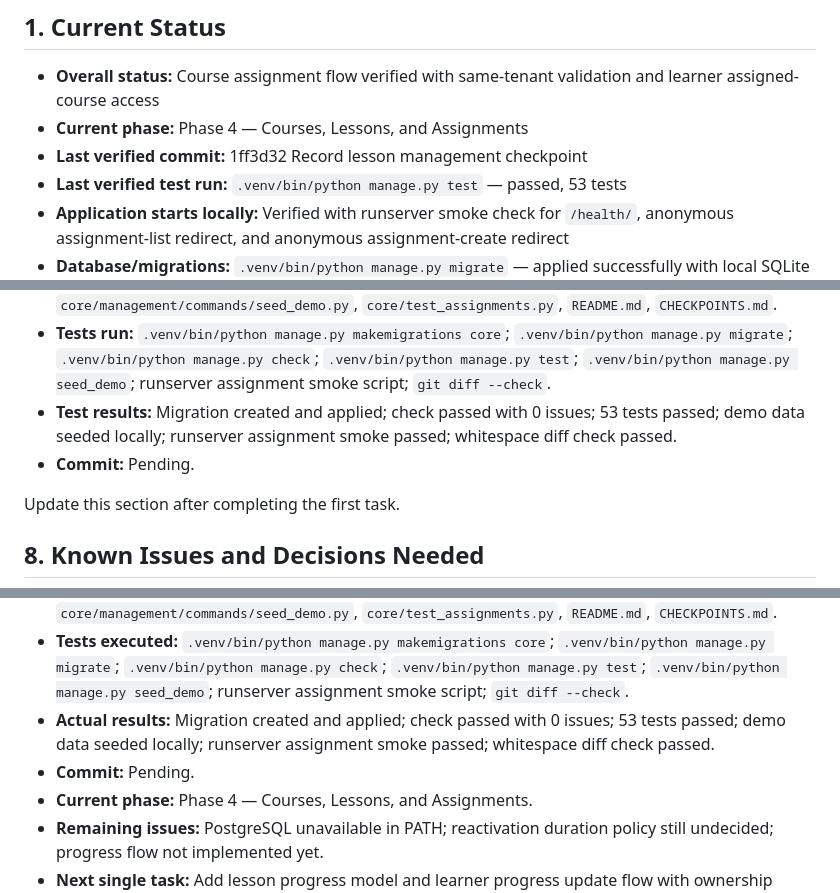
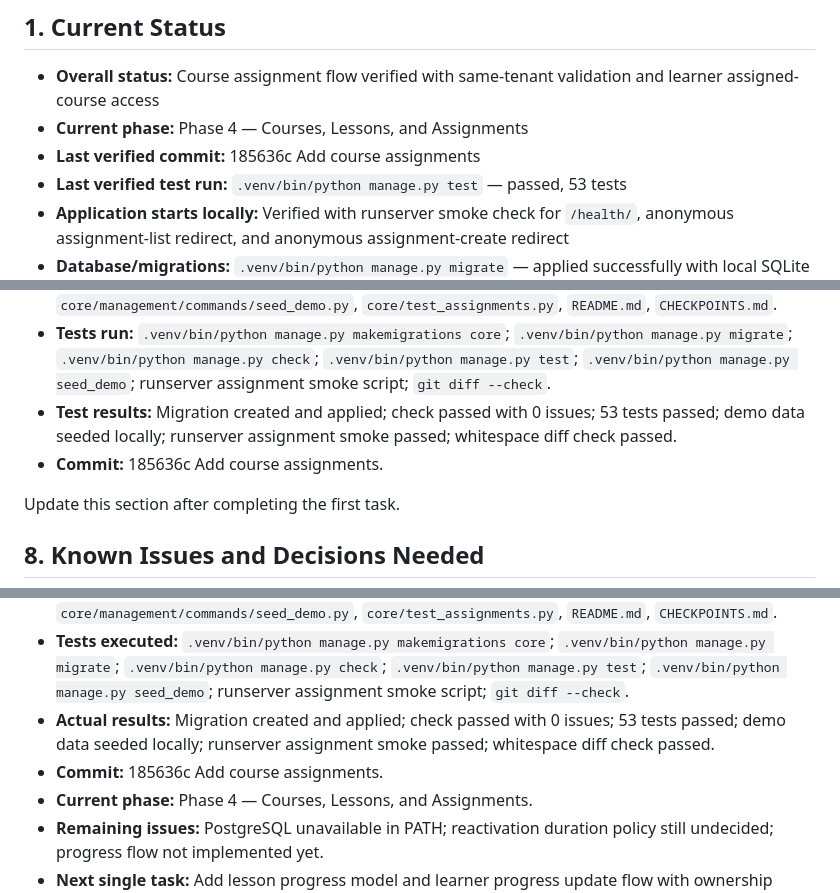
Before and after one commit to scientiac/learnant, a Markdown page: CHECKPOINTS.md, 3 parts joined by grey strips. Rendered like a GitHub page.

Commit message:
Record assignment checkpoint

```diff
--- a/CHECKPOINTS.md
+++ b/CHECKPOINTS.md
@@ -8,7 +8,7 @@
 
 - **Overall status:** Course assignment flow verified with same-tenant validation and learner assigned-course access
 - **Current phase:** Phase 4 — Courses, Lessons, and Assignments
-- **Last verified commit:** 1ff3d32 Record lesson management checkpoint
+- **Last verified commit:** 185636c Add course assignments
 - **Last verified test run:** `.venv/bin/python manage.py test` — passed, 53 tests
 - **Application starts locally:** Verified with runserver smoke check for `/health/`, anonymous assignment-list redirect, and anonymous assignment-create redirect
 - **Database/migrations:** `.venv/bin/python manage.py migrate` — applied successfully with local SQLite
@@ -98,7 +98,7 @@ Expected actions:
 - **Files changed:** `core/models.py`, `core/forms.py`, `core/admin.py`, `core/views.py`, `config/urls.py`, `core/migrations/0005_courseassignment.py`, `core/templates/core/course_list.html`, `core/templates/core/assignment_list.html`, `core/templates/core/assignment_form.html`, `core/management/commands/seed_demo.py`, `core/test_assignments.py`, `README.md`, `CHECKPOINTS.md`.
 - **Tests run:** `.venv/bin/python manage.py makemigrations core`; `.venv/bin/python manage.py migrate`; `.venv/bin/python manage.py check`; `.venv/bin/python manage.py test`; `.venv/bin/python manage.py seed_demo`; runserver assignment smoke script; `git diff --check`.
 - **Test results:** Migration created and applied; check passed with 0 issues; 53 tests passed; demo data seeded locally; runserver assignment smoke passed; whitespace diff check passed.
-- **Commit:** Pending.
+- **Commit:** 185636c Add course assignments.
 
 Update this section after completing the first task.
 
@@ -134,7 +134,7 @@ Do not paste full source files, long logs, or the entire conversation into this
 - **Files changed:** `core/models.py`, `core/forms.py`, `core/admin.py`, `core/views.py`, `config/urls.py`, `core/migrations/0005_courseassignment.py`, `core/templates/core/course_list.html`, `core/templates/core/assignment_list.html`, `core/templates/core/assignment_form.html`, `core/management/commands/seed_demo.py`, `core/test_assignments.py`, `README.md`, `CHECKPOINTS.md`.
 - **Tests executed:** `.venv/bin/python manage.py makemigrations core`; `.venv/bin/python manage.py migrate`; `.venv/bin/python manage.py check`; `.venv/bin/python manage.py test`; `.venv/bin/python manage.py seed_demo`; runserver assignment smoke script; `git diff --check`.
 - **Actual results:** Migration created and applied; check passed with 0 issues; 53 tests passed; demo data seeded locally; runserver assignment smoke passed; whitespace diff check passed.
-- **Commit:** Pending.
+- **Commit:** 185636c Add course assignments.
 - **Current phase:** Phase 4 — Courses, Lessons, and Assignments.
 - **Remaining issues:** PostgreSQL unavailable in PATH; reactivation duration policy still undecided; progress flow not implemented yet.
 - **Next single task:** Add lesson progress model and learner progress update flow with ownership validation.
```
